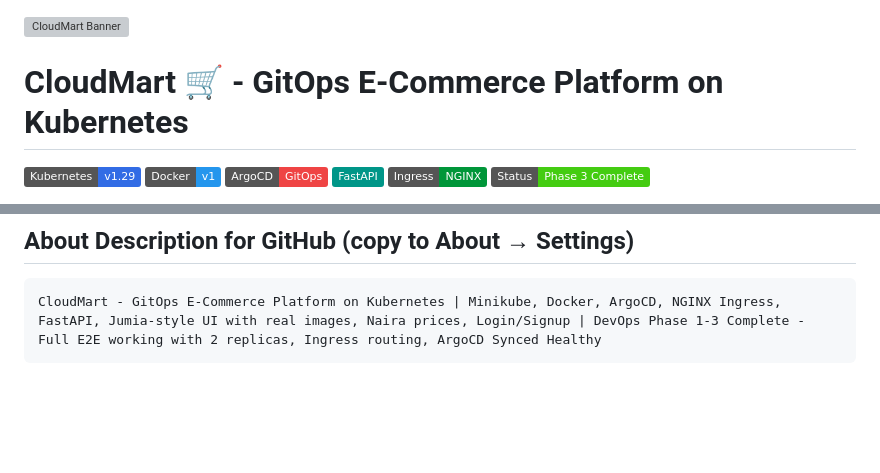
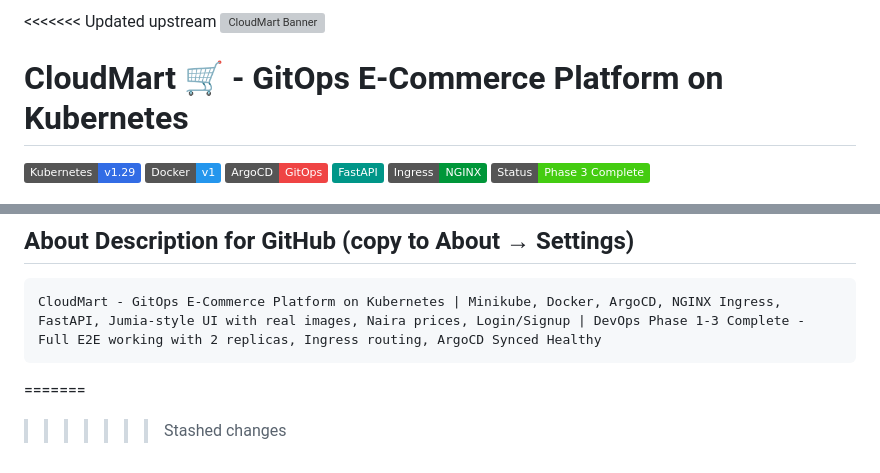
Before and after one commit to nkydigitech/cloudmart, a Markdown page: README.md, 2 parts joined by grey strips. Rendered like a GitHub page; badges without logos; blank space fills up the shorter version; grey boxes are pictures that could not be loaded.

````diff
--- a/README.md
+++ b/README.md
@@ -1,3 +1,4 @@
+<<<<<<< Updated upstream
 ![CloudMart Banner](docs/banner.png)
 
 # CloudMart 🛒 - GitOps E-Commerce Platform on Kubernetes
@@ -194,3 +195,5 @@ curl http://$(minikube ip)/api/products
 ```
 CloudMart - GitOps E-Commerce Platform on Kubernetes | Minikube, Docker, ArgoCD, NGINX Ingress, FastAPI, Jumia-style UI with real images, Naira prices, Login/Signup | DevOps Phase 1-3 Complete - Full E2E working with 2 replicas, Ingress routing, ArgoCD Synced Healthy
 ```
+=======
+>>>>>>> Stashed changes
````
